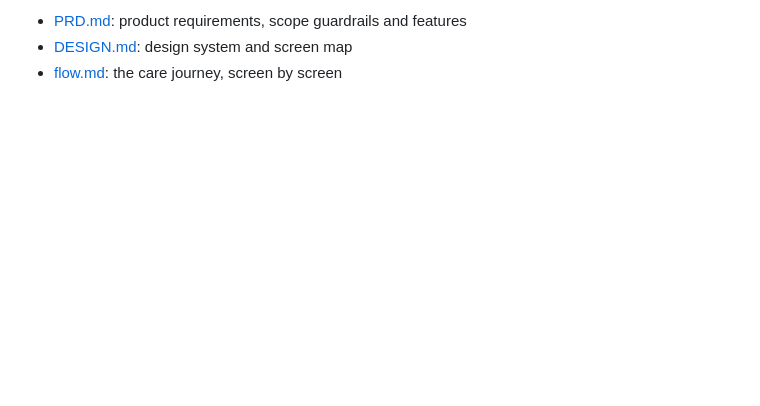
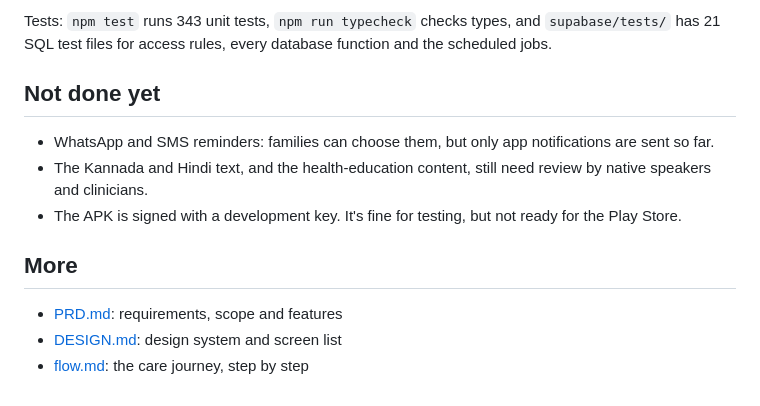
Before and after one commit to vishalsatish45/Vatsala, a Markdown page: README.md, the part around one of its changes. Drawn GitHub-style; blank space fills up the shorter version.

```diff
--- a/README.md
+++ b/README.md
@@ -81,4 +153,16 @@ npm test                  # unit tests  ·  npm run typecheck
 
-- [PRD.md](PRD.md): product requirements, scope guardrails and features
-- [DESIGN.md](DESIGN.md): design system and screen map
-- [flow.md](flow.md): the care journey, screen by screen
+Tests: `npm test` runs 343 unit tests, `npm run typecheck` checks types, and `supabase/tests/` has 21 SQL test
+files for access rules, every database function and the scheduled jobs.
+
+## Not done yet
+
+- WhatsApp and SMS reminders: families can choose them, but only app notifications are sent so far.
+- The Kannada and Hindi text, and the health-education content, still need review by native speakers and
+  clinicians.
+- The APK is signed with a development key. It's fine for testing, but not ready for the Play Store.
+
+## More
+
+- [PRD.md](PRD.md): requirements, scope and features
+- [DESIGN.md](DESIGN.md): design system and screen list
+- [flow.md](flow.md): the care journey, step by step
```
Also changed, not shown: other parts of README.md (+119 -47 lines).
